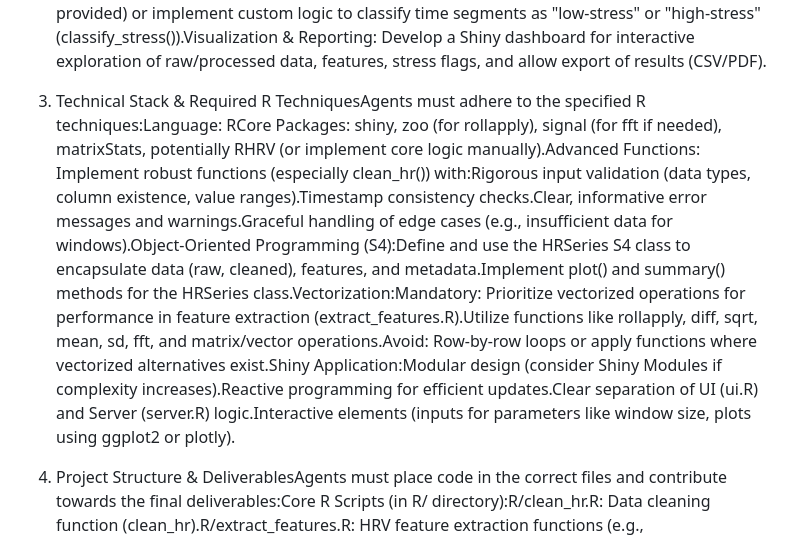
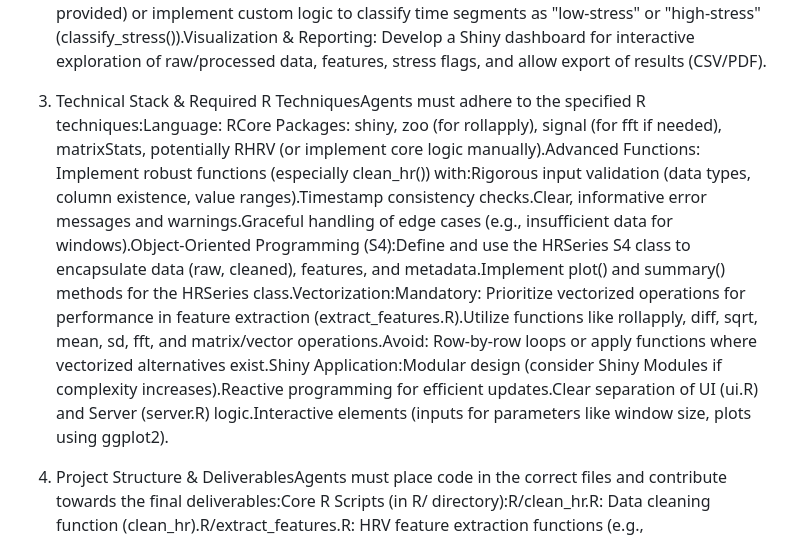
Before and after one commit to Igorollo/R_project, a Markdown page: README.md, the part around the change. Rendered like a GitHub page.

```diff
--- a/README.md
+++ b/README.md
@@ -2,7 +2,7 @@
 
 2. Core Analytical WorkflowAgents should understand and contribute to the following workflow steps:Data Ingestion: User uploads time-series HR data (format TBD, assume timestamp and HR columns).Data Cleaning & QC: Implement clean_hr() to handle signal dropouts, artifacts, noise, and validate timestamps. Employ defensive programming.Feature Extraction: Calculate established HRV metrics (SDNN, RMSSD, LF/HF ratio) over user-defined rolling windows using vectorized methods (extract_features()).Stress Classification: Apply a pre-existing model (link provided) or implement custom logic to classify time segments as "low-stress" or "high-stress" (classify_stress()).Visualization & Reporting: Develop a Shiny dashboard for interactive exploration of raw/processed data, features, stress flags, and allow export of results (CSV/PDF).
 
-3. Technical Stack & Required R TechniquesAgents must adhere to the specified R techniques:Language: RCore Packages: shiny, zoo (for rollapply), signal (for fft if needed), matrixStats, potentially RHRV (or implement core logic manually).Advanced Functions: Implement robust functions (especially clean_hr()) with:Rigorous input validation (data types, column existence, value ranges).Timestamp consistency checks.Clear, informative error messages and warnings.Graceful handling of edge cases (e.g., insufficient data for windows).Object-Oriented Programming (S4):Define and use the HRSeries S4 class to encapsulate data (raw, cleaned), features, and metadata.Implement plot() and summary() methods for the HRSeries class.Vectorization:Mandatory: Prioritize vectorized operations for performance in feature extraction (extract_features.R).Utilize functions like rollapply, diff, sqrt, mean, sd, fft, and matrix/vector operations.Avoid: Row-by-row loops or apply functions where vectorized alternatives exist.Shiny Application:Modular design (consider Shiny Modules if complexity increases).Reactive programming for efficient updates.Clear separation of UI (ui.R) and Server (server.R) logic.Interactive elements (inputs for parameters like window size, plots using ggplot2 or plotly).
+3. Technical Stack & Required R TechniquesAgents must adhere to the specified R techniques:Language: RCore Packages: shiny, zoo (for rollapply), signal (for fft if needed), matrixStats, potentially RHRV (or implement core logic manually).Advanced Functions: Implement robust functions (especially clean_hr()) with:Rigorous input validation (data types, column existence, value ranges).Timestamp consistency checks.Clear, informative error messages and warnings.Graceful handling of edge cases (e.g., insufficient data for windows).Object-Oriented Programming (S4):Define and use the HRSeries S4 class to encapsulate data (raw, cleaned), features, and metadata.Implement plot() and summary() methods for the HRSeries class.Vectorization:Mandatory: Prioritize vectorized operations for performance in feature extraction (extract_features.R).Utilize functions like rollapply, diff, sqrt, mean, sd, fft, and matrix/vector operations.Avoid: Row-by-row loops or apply functions where vectorized alternatives exist.Shiny Application:Modular design (consider Shiny Modules if complexity increases).Reactive programming for efficient updates.Clear separation of UI (ui.R) and Server (server.R) logic.Interactive elements (inputs for parameters like window size, plots using ggplot2).
 
 4. Project Structure & DeliverablesAgents must place code in the correct files and contribute towards the final deliverables:Core R Scripts (in R/ directory):R/clean_hr.R: Data cleaning function (clean_hr).R/extract_features.R: HRV feature extraction functions (e.g., extract_hrv_features).R/models.R: Stress classification logic (e.g., classify_stress, potentially loading the external model).R/classes.R: Definition of the HRSeries S4 class and its methods.Rule: Each script should be self-contained in terms of its primary functions but can depend on others (e.g., extract_features might expect cleaned data from clean_hr). They will be sourced by the main Shiny app.Shiny Application (in app/ directory):app/ui.R: Defines the user interface.app/server.R: Contains server logic, reactivity, plotting.Rule: The Shiny app orchestrates the workflow, calling functions from the R/ scripts.Demonstration Materials:data/sample_hr.csv (or similar): A small, anonymized sample dataset.vignettes/StressAware_demo.Rmd: An R Markdown vignette demonstrating usage.
 
```
